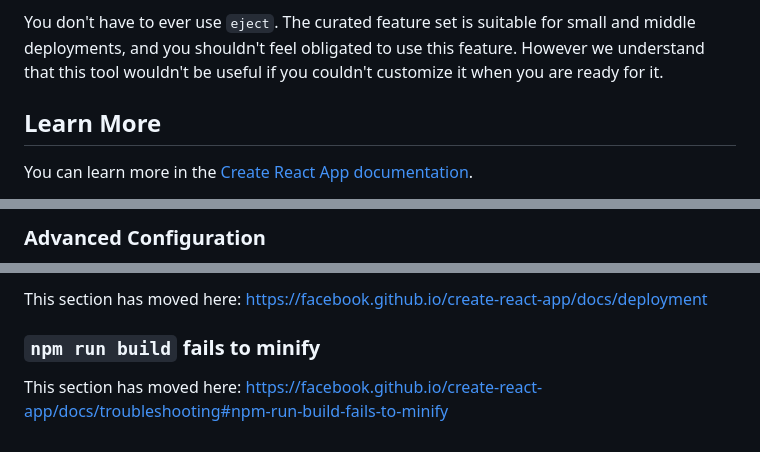
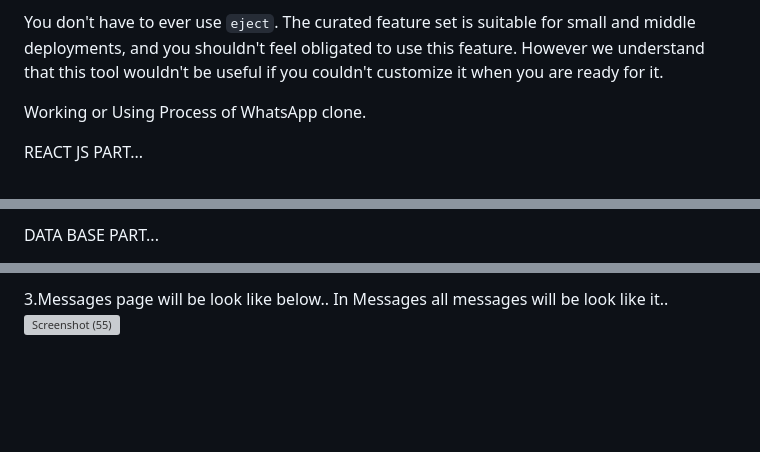
Before and after one commit to SidhiqAbu/WhatsApp-Clone, a Markdown page: README.md, 3 parts joined by grey strips. GitHub-like rendering; blank space fills up the shorter version; grey boxes are pictures that could not be loaded.

```diff
--- a/README.md
+++ b/README.md
@@ -39,7 +39,7 @@ Instead, it will copy all the configuration files and the transitive dependencie
 
 You don't have to ever use `eject`. The curated feature set is suitable for small and middle deployments, and you shouldn't feel obligated to use this feature. However we understand that this tool wouldn't be useful if you couldn't customize it when you are ready for it.
 
-## Learn More
+Working or Using Process of WhatsApp clone.
 
-You can learn more in the [Create React App documentation](https://facebook.github.io/create-react-app/docs/getting-started).
+REACT JS PART...
 
@@ -59,3 +66,3 @@ This section has moved here: [https://facebook.github.io/create-react-app/docs/m
 
-### Advanced Configuration
+DATA BASE PART...
 
@@ -65,6 +74,3 @@ This section has moved here: [https://facebook.github.io/create-react-app/docs/a
 
-This section has moved here: [https://facebook.github.io/create-react-app/docs/deployment](https://facebook.github.io/create-react-app/docs/deployment)
-
-### `npm run build` fails to minify
-
-This section has moved here: [https://facebook.github.io/create-react-app/docs/troubleshooting#npm-run-build-fails-to-minify](https://facebook.github.io/create-react-app/docs/troubleshooting#npm-run-build-fails-to-minify)
+3.Messages page will be look like below.. In Messages all messages will be look like it..
+![Screenshot (55)](https://github.com/SidhiqAbu/WhatsApp-Clone/assets/115681038/78b72367-a09e-4b95-914a-f77951c9f7e2)
```
Also changed, not shown: other parts of README.md (+18 -9 lines).
